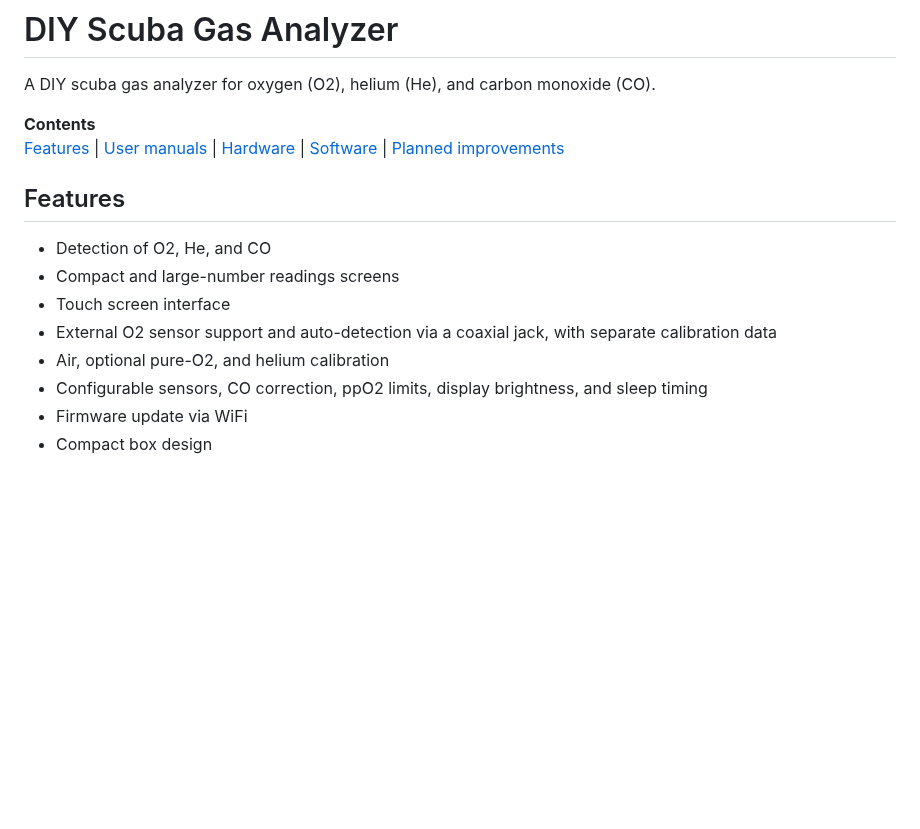
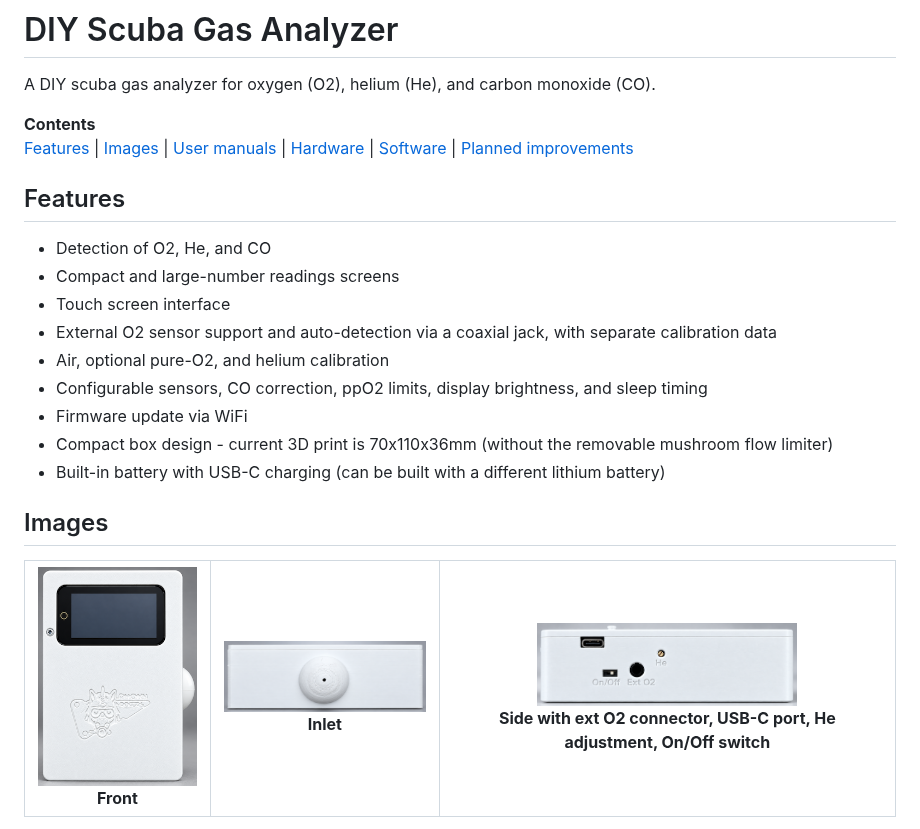
Before and after one commit to vldgeorgiev/scuba-gas-analyzer, a Markdown page: README.md, the part around one of its changes. GitHub-like rendering; pictures changed too: docs/images/box/readme-front.png (added), docs/images/box/readme-inlet.png (added), docs/images/box/readme-side.png (added); blank space fills up the shorter version.

Commit message:
Readme with a few images

```diff
--- a/README.md
+++ b/README.md
@@ -3,7 +3,7 @@
 A DIY scuba gas analyzer for oxygen (O2), helium (He), and carbon monoxide (CO).
 
 **Contents**
-[Features](#features) | [User manuals](#user-manuals) | [Hardware](#hardware) | [Software](#software) | [Planned improvements](#planned-improvements)
+[Features](#features) | [Images](#images) | [User manuals](#user-manuals) | [Hardware](#hardware) | [Software](#software) | [Planned improvements](#planned-improvements)
 
 ## Features
 
@@ -14,4 +14,25 @@ A DIY scuba gas analyzer for oxygen (O2), helium (He), and carbon monoxide (CO).
 - Air, optional pure-O2, and helium calibration
 - Configurable sensors, CO correction, ppO2 limits, display brightness, and sleep timing
 - Firmware update via WiFi
-- Compact box design
+- Compact box design - current 3D print is 70x110x36mm (without the removable mushroom flow limiter)
+- Built-in battery with USB-C charging (can be built with a different lithium battery)
+
+## Images
+
+<table align="center">
+  <tr>
+    <td align="center">
+      <img src="docs/images/box/readme-front.png" alt="Front view" width="200"><br>
+      <strong>Front</strong>
+    </td>
+    <td align="center">
+      <img src="docs/images/box/readme-inlet.png" alt="Analyzer inlet" width="260"><br>
+      <strong>Inlet</strong>
+    </td>
+    <td align="center">
+      <img src="docs/images/box/readme-side.png" alt="Side view" width="260"><br>
+      <strong>Side with ext O2 connector, USB-C port, He adjustment, On/Off switch</strong>
+    </td>
+  </tr>
+</table>
+
```
Also changed, not shown: other parts of README.md (+16 -0 lines).
